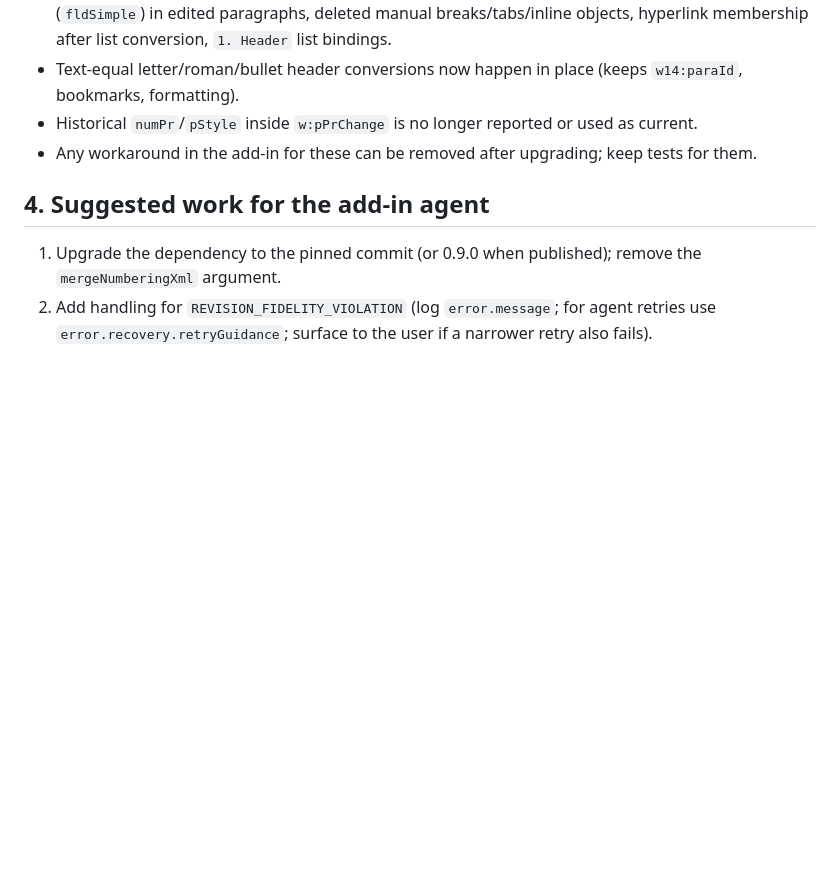
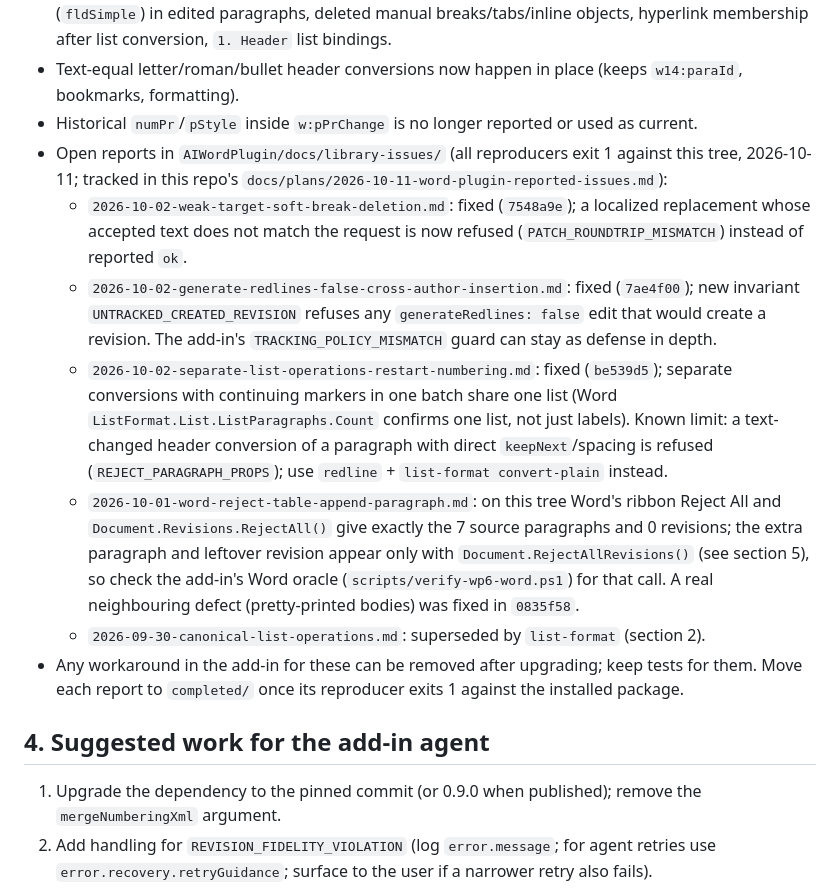
Before and after one commit to AnsonLai/docx-redline-js, a Markdown page: docs/integrations/2026-10-11-word-plugin-handoff.md, the part around the change. Drawn GitHub-style; blank space fills up the shorter version.

Commit message:
docs: 10-11 plugin issues plan done; hand-off brief lists each report's resolution
Co-Authored-By: Claude Opus 5.5 <noreply@anthropic.com>

```diff
--- a/docs/integrations/2026-10-11-word-plugin-handoff.md
+++ b/docs/integrations/2026-10-11-word-plugin-handoff.md
@@ -77,7 +77,25 @@ text-box lists, joining plain paragraphs.
   conversion, `1. Header` list bindings.
 - Text-equal letter/roman/bullet header conversions now happen in place (keeps `w14:paraId`, bookmarks, formatting).
 - Historical `numPr`/`pStyle` inside `w:pPrChange` is no longer reported or used as current.
-- Any workaround in the add-in for these can be removed after upgrading; keep tests for them.
+- Open reports in `AIWordPlugin/docs/library-issues/` (all reproducers exit 1 against this tree, 2026-10-11; tracked in
+  this repo's `docs/plans/2026-10-11-word-plugin-reported-issues.md`):
+  - `2026-10-02-weak-target-soft-break-deletion.md`: fixed (`7548a9e`); a localized replacement whose accepted text does
+    not match the request is now refused (`PATCH_ROUNDTRIP_MISMATCH`) instead of reported `ok`.
+  - `2026-10-02-generate-redlines-false-cross-author-insertion.md`: fixed (`7ae4f00`); new invariant
+    `UNTRACKED_CREATED_REVISION` refuses any `generateRedlines: false` edit that would create a revision. The add-in's
+    `TRACKING_POLICY_MISMATCH` guard can stay as defense in depth.
+  - `2026-10-02-separate-list-operations-restart-numbering.md`: fixed (`be539d5`); separate conversions with continuing
+    markers in one batch share one list (Word `ListFormat.List.ListParagraphs.Count` confirms one list, not just labels).
+    Known limit: a text-changed header conversion of a paragraph with direct `keepNext`/spacing is refused
+    (`REJECT_PARAGRAPH_PROPS`); use `redline` + `list-format convert-plain` instead.
+  - `2026-10-01-word-reject-table-append-paragraph.md`: on this tree Word's ribbon Reject All and
+    `Document.Revisions.RejectAll()` give exactly the 7 source paragraphs and 0 revisions; the extra paragraph and
+    leftover revision appear only with `Document.RejectAllRevisions()` (see section 5), so check the add-in's Word oracle
+    (`scripts/verify-wp6-word.ps1`) for that call. A real neighbouring defect (pretty-printed bodies) was fixed in
+    `0835f58`.
+  - `2026-09-30-canonical-list-operations.md`: superseded by `list-format` (section 2).
+- Any workaround in the add-in for these can be removed after upgrading; keep tests for them. Move each report to
+  `completed/` once its reproducer exits 1 against the installed package.
 
 ## 4. Suggested work for the add-in agent
 
```
Also changed, not shown: docs/plans/2026-10-11-word-plugin-reported-issues.md (+6 -1 lines).
